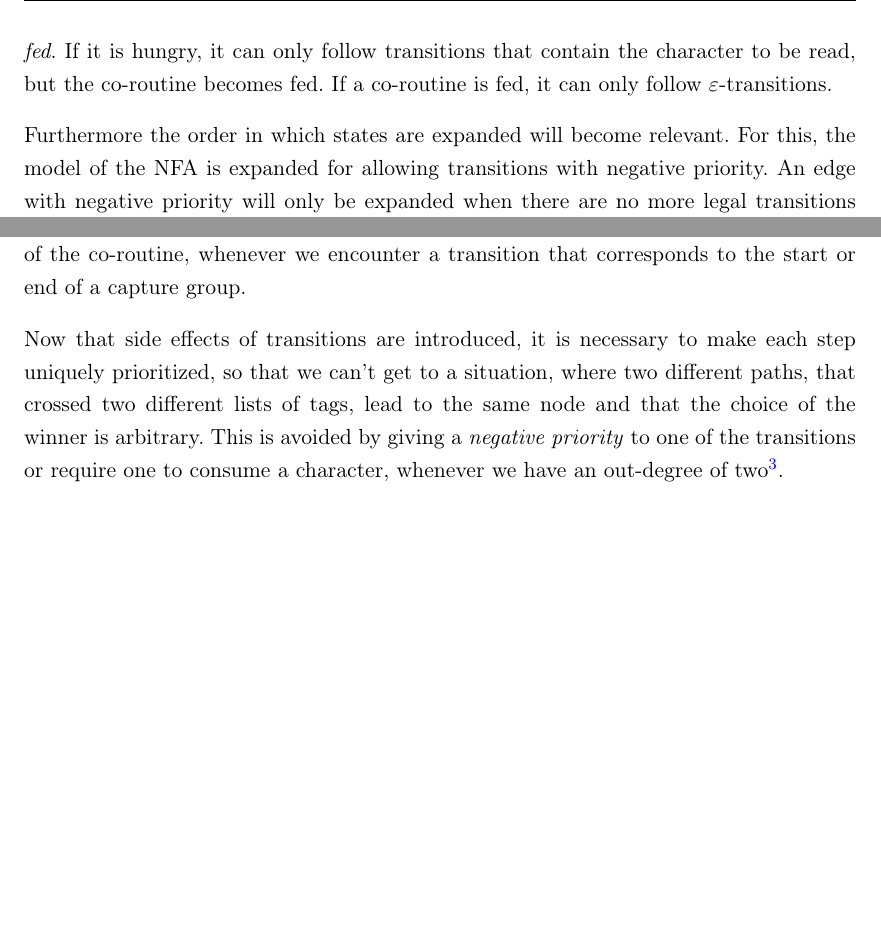
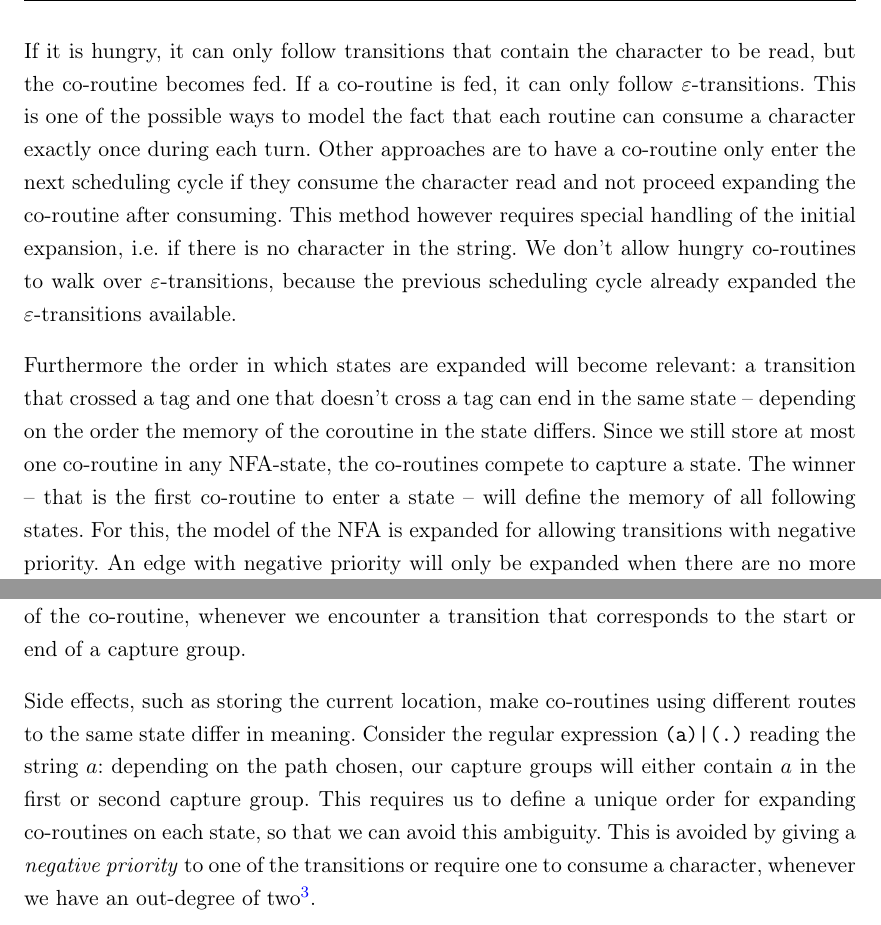
Before and after one commit to zombiecalypse/ParseTreeRegexTheMasterThesis, a LaTeX thesis (tdfa-regex.tex): two parts of pages 13 and 17 of 71, joined at a grey line, cut so that both start at the same text, the shorter picture padded with empty space. Compiled offline with pdfLaTeX.

Commit message:
fixes for Jan pt 1

```diff
--- a/tdfa-regex.tex
+++ b/tdfa-regex.tex
@@ -449,14 +449,27 @@ afterwards. In order to model that, we propose an additional state kept in
 the co-routine: it can either be \emph{hungry} or \emph{fed}. If it is
 hungry, it can only follow transitions that contain the character to be read,
 but the co-routine becomes fed. If a co-routine is fed, it can only
-follow $\varepsilon$-transitions.
-
-Furthermore the order in which states are expanded will become relevant. For
-this, the model of the NFA is expanded for allowing transitions with negative
-priority. An edge with negative priority will only be expanded when there are
-no more legal transitions with regular priority. The order for high and low
-priorities is depth first\footnote{In an implementation this would imply that
-a newly seen state is put on a stack.}.
+follow $\varepsilon$-transitions. This is one of the possible ways to model
+the fact that each routine can consume a character exactly once during each
+turn. Other approaches are to have a co-routine only enter the next scheduling
+cycle if they consume the character read and not proceed expanding the
+co-routine after consuming. This method however requires special handling of
+the initial expansion, i.e.\ if there is no character in the string. We don't
+allow hungry co-routines to walk over $\varepsilon$-transitions, because the
+previous scheduling cycle already expanded the $\varepsilon$-transitions
+available.
+
+Furthermore the order in which states are expanded will become relevant: a
+transition that crossed a tag and one that doesn't cross a tag can end in the
+same state -- depending on the order the memory of the coroutine in the state
+differs. Since we still store at most one co-routine in any NFA-state, the
+co-routines compete to capture a state. The winner -- that is the first
+co-routine to enter a state -- will define the memory of all following states.
+For this, the model of the NFA is expanded for allowing transitions with
+negative priority. An edge with negative priority will only be expanded when
+there are no more legal transitions with regular priority. The order for high
+and low priorities is depth first\footnote{In an implementation this would
+  imply that a newly seen state is put on a stack.}.
 
 \chapter{Algorithm} \seclabel{algo}
 With the basic definition of regular expression matching available, we will
@@ -535,10 +548,13 @@ Specifically we can store the position of the start and end of each
 match in the memory of the co-routine, whenever we encounter a transition
 that corresponds to the start or end of a capture group.
 
-Now that side effects of transitions are introduced, it is necessary to make
-each step uniquely prioritized, so that we can't get to a situation, where
-two different paths, that crossed two different lists of tags, lead to the
-same node and that the choice of the winner is arbitrary. This is avoided by
+Side effects, such as storing the current location, make co-routines using
+different routes to the same state differ in meaning. Consider the regular
+expression \texttt{(a)|(.)} reading the string $a$: depending on the path
+chosen, our capture groups will either contain $a$ in the first or
+second capture group. This requires us to define a unique order for expanding
+co-routines on each state, so that we can avoid this ambiguity.
+This is avoided by
 giving a \emph{negative priority} to one of the transitions or require one to
 consume a character, whenever we have an out-degree of two\footnote{Note that
 in the Thompson construction, we have an out-degree of at most two.}.
```
